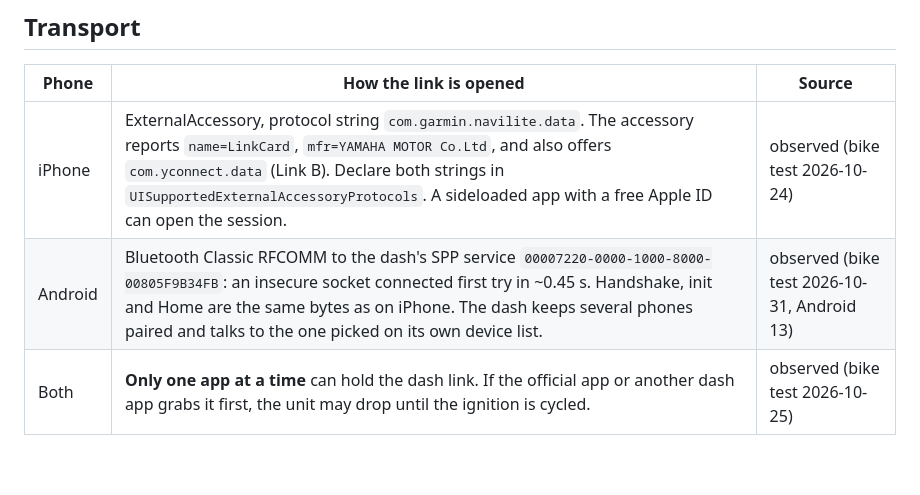
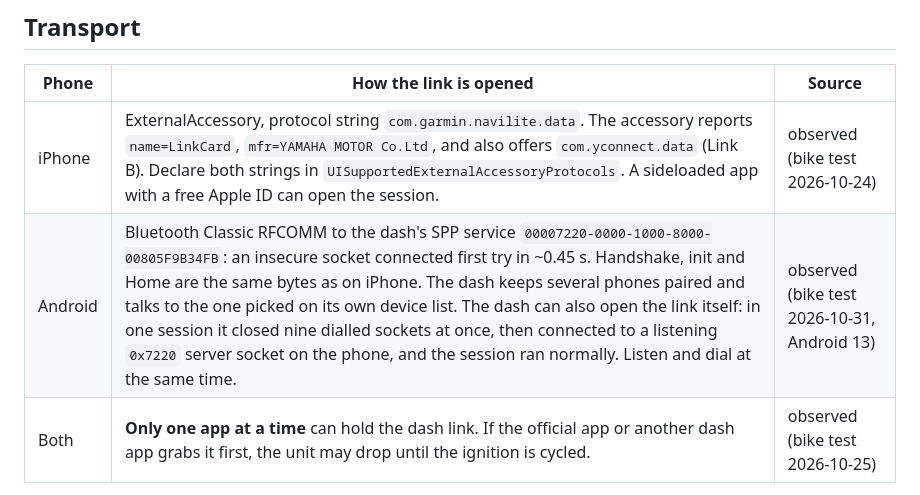
Before and after one commit to lntvan166/maxdash, a Markdown page: docs/protocol/link-a-dash.md, the part around the change. Drawn GitHub-style; blank space fills up the shorter version.

Commit message:
docs: the dash can open the Android link itself (observed 2026-10-31)
Co-Authored-By: Claude Opus 5.5 <noreply@anthropic.com>

```diff
--- a/docs/protocol/link-a-dash.md
+++ b/docs/protocol/link-a-dash.md
@@ -11,7 +11,7 @@ Read [README.md](README.md) for the source labels used below.
 | Phone | How the link is opened | Source |
 |---|---|---|
 | iPhone | ExternalAccessory, protocol string `com.garmin.navilite.data`. The accessory reports `name=LinkCard`, `mfr=YAMAHA MOTOR Co.Ltd`, and also offers `com.yconnect.data` (Link B). Declare both strings in `UISupportedExternalAccessoryProtocols`. A sideloaded app with a free Apple ID can open the session. | observed (bike test 2026-10-24) |
-| Android | Bluetooth Classic RFCOMM to the dash's SPP service `00007220-0000-1000-8000-00805F9B34FB`: an insecure socket connected first try in ~0.45 s. Handshake, init and Home are the same bytes as on iPhone. The dash keeps several phones paired and talks to the one picked on its own device list. | observed (bike test 2026-10-31, Android 13) |
+| Android | Bluetooth Classic RFCOMM to the dash's SPP service `00007220-0000-1000-8000-00805F9B34FB`: an insecure socket connected first try in ~0.45 s. Handshake, init and Home are the same bytes as on iPhone. The dash keeps several phones paired and talks to the one picked on its own device list. The dash can also open the link itself: in one session it closed nine dialled sockets at once, then connected to a listening `0x7220` server socket on the phone, and the session ran normally. Listen and dial at the same time. | observed (bike test 2026-10-31, Android 13) |
 | Both | **Only one app at a time** can hold the dash link. If the official app or another dash app grabs it first, the unit may drop until the ignition is cycled. | observed (bike test 2026-10-25) |
 
 The link stays up and keeps streaming at the same rate with the phone locked in a pocket (iOS: see
```
